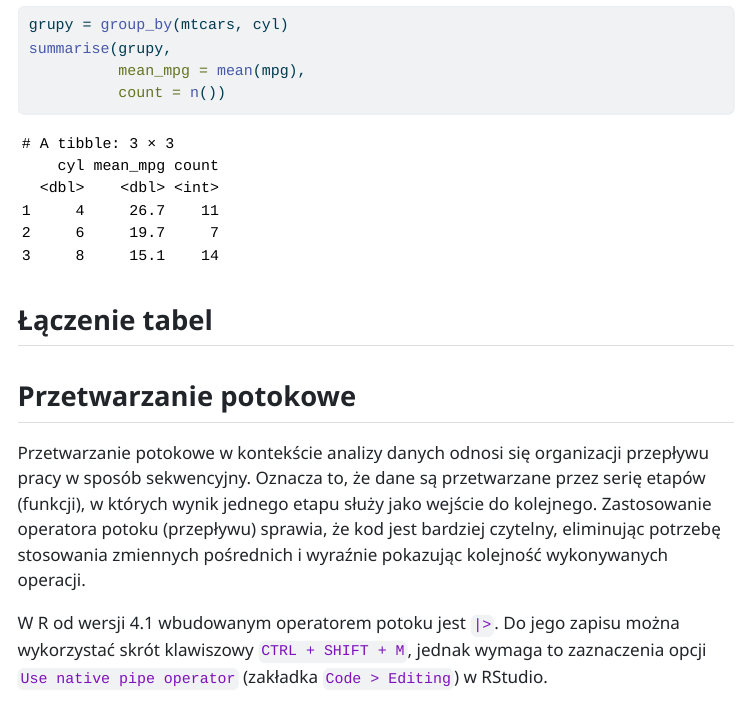
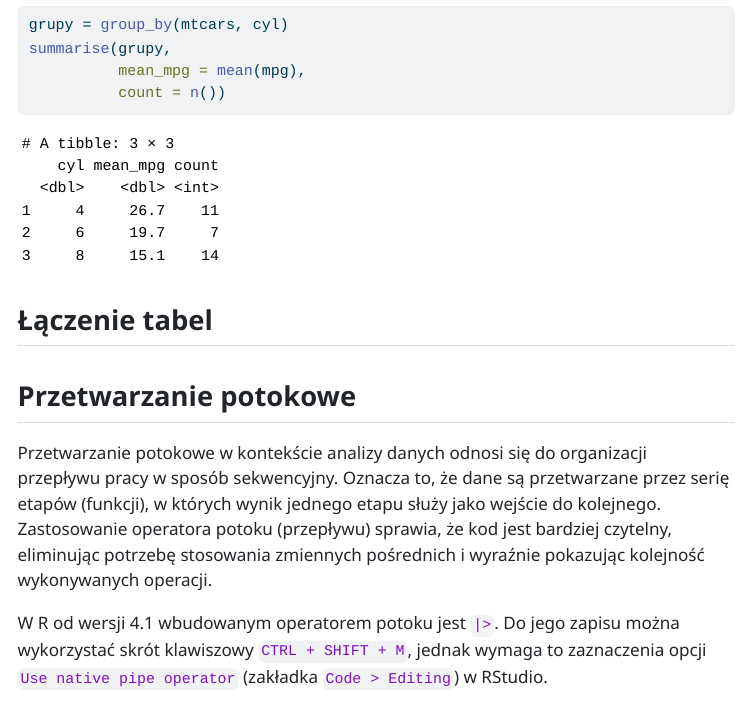
Before and after one commit to kadyb/vis2025, a Quarto document (cwiczenia/01_Przetwarzanie_danych.qmd): the page in a window 1100 px wide, from 8150 px down. The pictures show the output file cwiczenia/01_Przetwarzanie_danych.html that the author committed with the source, opened offline; menus at the side of the page are left out.

Commit message:
fix typo

```diff
--- a/cwiczenia/01_Przetwarzanie_danych.qmd
+++ b/cwiczenia/01_Przetwarzanie_danych.qmd
@@ -342,7 +342,7 @@ summarise(grupy,
 
 ## Przetwarzanie potokowe
 
-Przetwarzanie potokowe w kontekście analizy danych odnosi się organizacji
+Przetwarzanie potokowe w kontekście analizy danych odnosi się do organizacji
 przepływu pracy w sposób sekwencyjny. Oznacza to, że dane są przetwarzane przez
 serię etapów (funkcji), w których wynik jednego etapu służy jako wejście do
 kolejnego. Zastosowanie operatora potoku (przepływu) sprawia, że kod jest bardziej
```
Also changed, not shown: cwiczenia/01_Przetwarzanie_danych.html.
